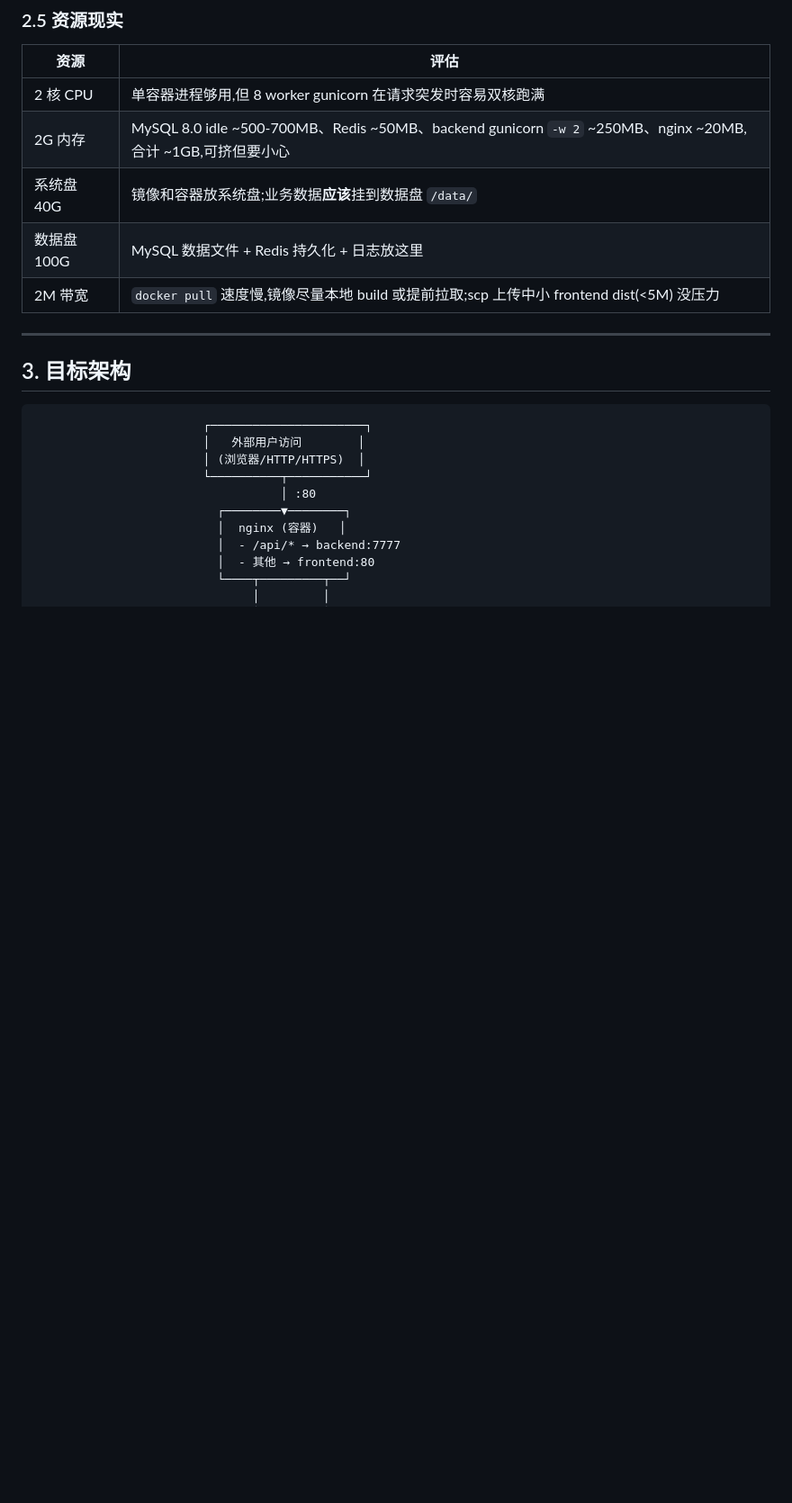
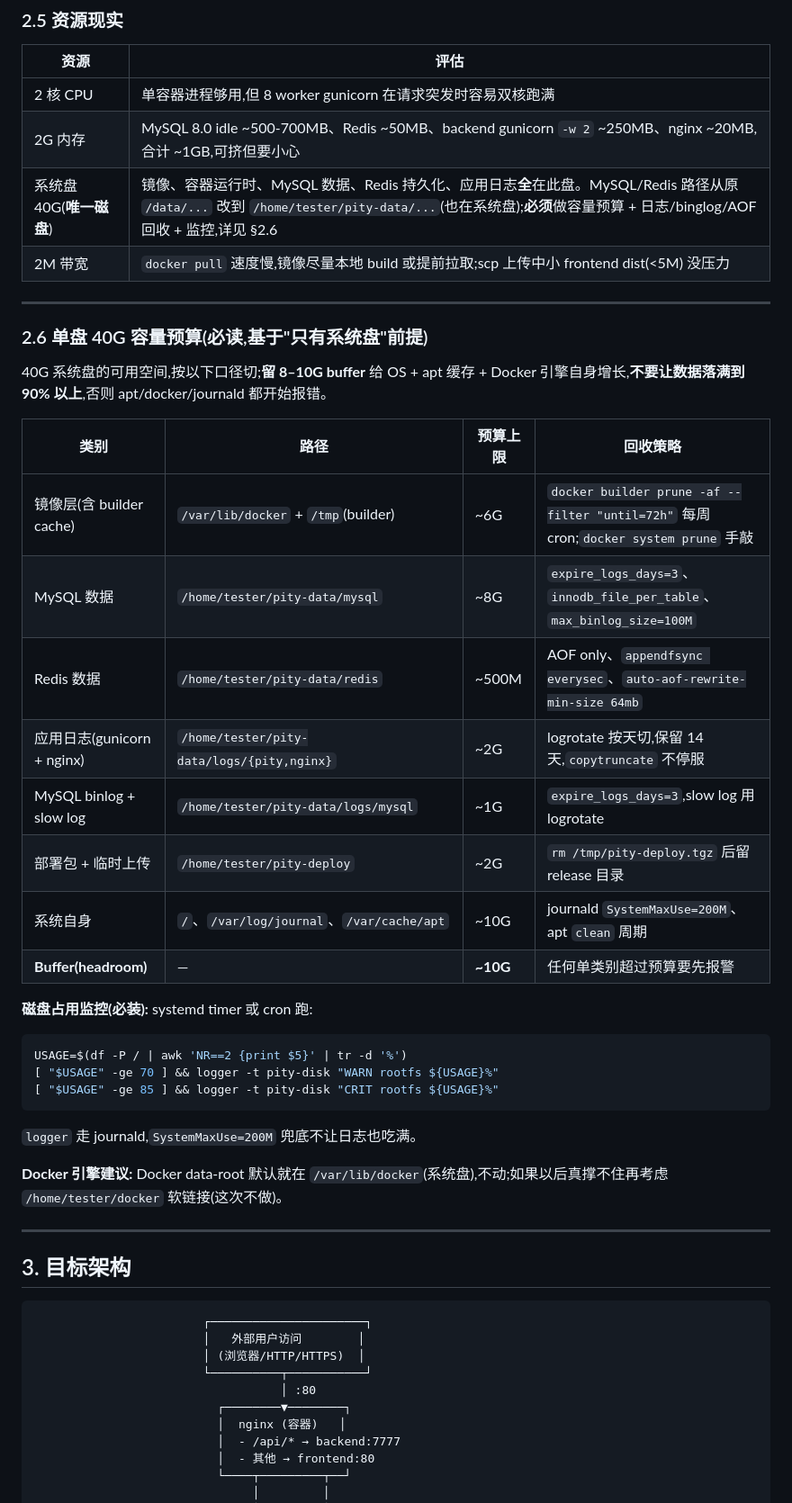
Before and after one commit to zhanzhicai2/AIFullStackTesting, a Markdown page: docs/DEPLOY_DOCKER_MIGRATION.md, the part around one of its changes. Shown at 90% size. Rendered like a GitHub page; blank space fills up the shorter version.

````diff
--- a/docs/DEPLOY_DOCKER_MIGRATION.md
+++ b/docs/DEPLOY_DOCKER_MIGRATION.md
@@ -54,9 +55,37 @@
 |---|---|
 | 2 核 CPU | 单容器进程够用,但 8 worker gunicorn 在请求突发时容易双核跑满 |
 | 2G 内存 | MySQL 8.0 idle ~500-700MB、Redis ~50MB、backend gunicorn `-w 2` ~250MB、nginx ~20MB,合计 ~1GB,可挤但要小心 |
-| 系统盘 40G | 镜像和容器放系统盘;业务数据**应该**挂到数据盘 `/data/` |
-| 数据盘 100G | MySQL 数据文件 + Redis 持久化 + 日志放这里 |
+| 系统盘 40G(**唯一磁盘**) | 镜像、容器运行时、MySQL 数据、Redis 持久化、应用日志**全**在此盘。MySQL/Redis 路径从原 `/data/...` 改到 `/home/tester/pity-data/...`(也在系统盘);**必须**做容量预算 + 日志/binglog/AOF 回收 + 监控,详见 §2.6 |
 | 2M 带宽 | `docker pull` 速度慢,镜像尽量本地 build 或提前拉取;scp 上传中小 frontend dist(<5M) 没压力 |
+
+---
+
+### 2.6 单盘 40G 容量预算(必读,基于"只有系统盘"前提)
+
+40G 系统盘的可用空间,按以下口径切;**留 8–10G buffer** 给 OS + apt 缓存 + Docker 引擎自身增长,**不要让数据落满到 90% 以上**,否则 apt/docker/journald 都开始报错。
+
+| 类别 | 路径 | 预算上限 | 回收策略 |
+|---|---|---|---|
+| 镜像层(含 builder cache) | `/var/lib/docker` + `/tmp`(builder) | ~6G | `docker builder prune -af --filter "until=72h"` 每周 cron;`docker system prune` 手敲 |
+| MySQL 数据 | `/home/tester/pity-data/mysql` | ~8G | `expire_logs_days=3`、`innodb_file_per_table`、`max_binlog_size=100M` |
+| Redis 数据 | `/home/tester/pity-data/redis` | ~500M | AOF only、`appendfsync everysec`、`auto-aof-rewrite-min-size 64mb` |
+| 应用日志(gunicorn + nginx) | `/home/tester/pity-data/logs/{pity,nginx}` | ~2G | logrotate 按天切,保留 14 天,`copytruncate` 不停服 |
+| MySQL binlog + slow log | `/home/tester/pity-data/logs/mysql` | ~1G | `expire_logs_days=3`,slow log 用 logrotate |
+| 部署包 + 临时上传 | `/home/tester/pity-deploy` | ~2G | `rm /tmp/pity-deploy.tgz` 后留 release 目录 |
+| 系统自身 | `/`、`/var/log/journal`、`/var/cache/apt` | ~10G | journald `SystemMaxUse=200M`、apt `clean` 周期 |
+| **Buffer(headroom)** | — | **~10G** | 任何单类别超过预算要先报警 |
+
+**磁盘占用监控(必装):** systemd timer 或 cron 跑:
+
+```bash
+USAGE=$(df -P / | awk 'NR==2 {print $5}' | tr -d '%')
+[ "$USAGE" -ge 70 ] && logger -t pity-disk "WARN rootfs ${USAGE}%"
+[ "$USAGE" -ge 85 ] && logger -t pity-disk "CRIT rootfs ${USAGE}%"
+```
+
+`logger` 走 journald,`SystemMaxUse=200M` 兜底不让日志也吃满。
+
+**Docker 引擎建议:** Docker data-root 默认就在 `/var/lib/docker`(系统盘),不动;如果以后真撑不住再考虑 `/home/tester/docker` 软链接(这次不做)。
 
 ---
 
````
Also changed, not shown: other parts of docs/DEPLOY_DOCKER_MIGRATION.md (+35 -15 lines).
